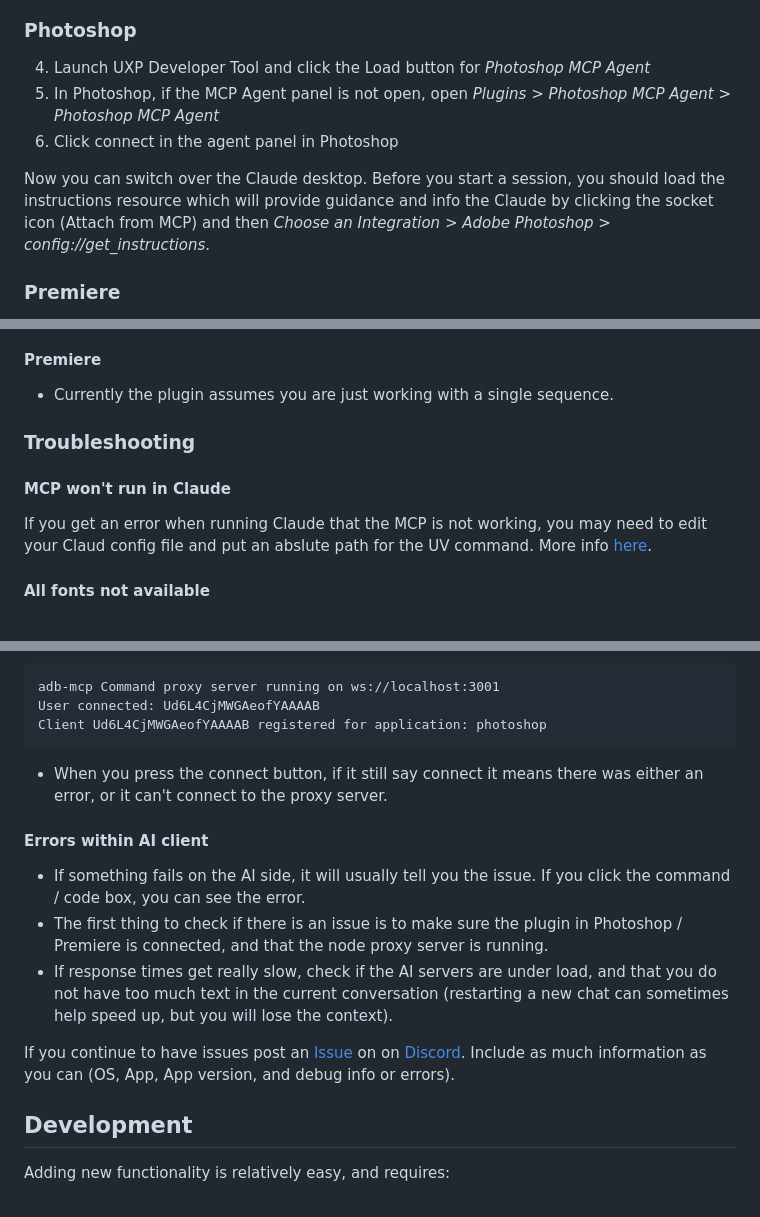
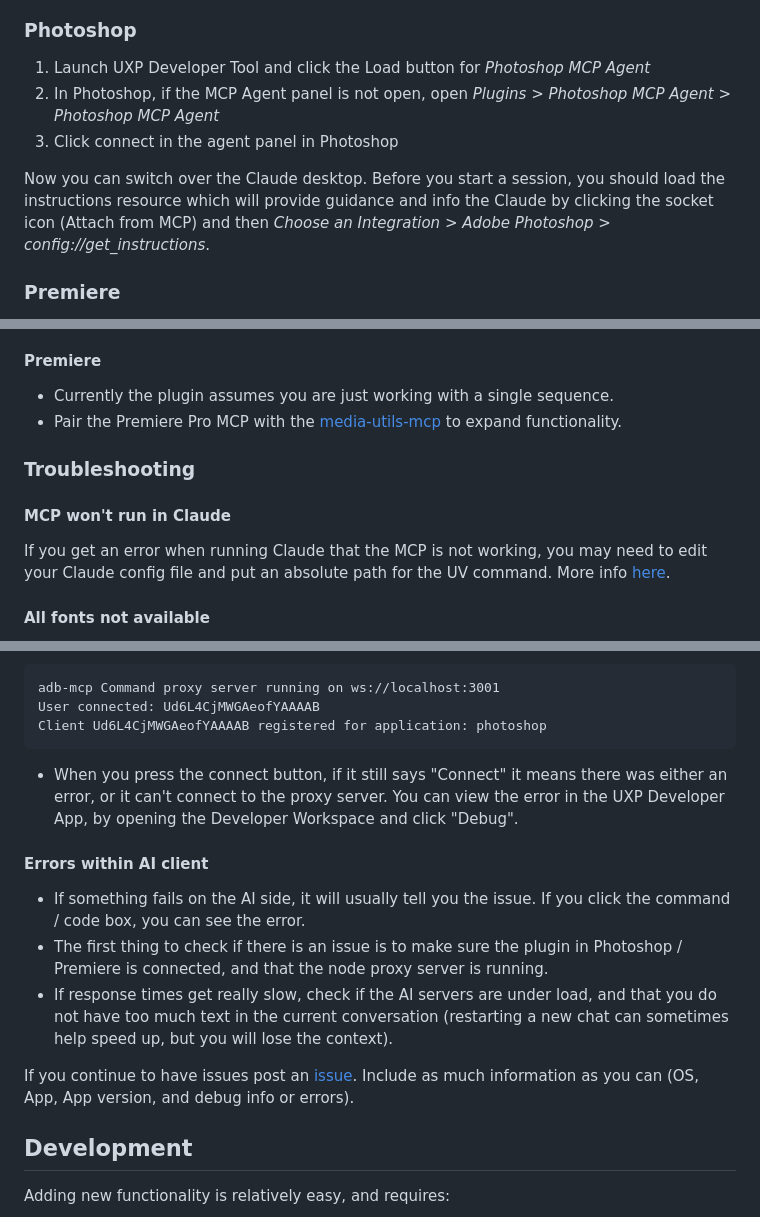
Before and after one commit to mikechambers/adb-mcp, a Markdown page: README.md, 3 parts joined by grey strips. GitHub-like rendering.

````diff
--- a/README.md
+++ b/README.md
@@ -155,9 +152,11 @@ Launch the following:
 ### Photoshop
-4. Launch UXP Developer Tool and click the Load button for _Photoshop MCP Agent_
-5. In Photoshop, if the MCP Agent panel is not open, open _Plugins > Photoshop MCP Agent > Photoshop MCP Agent_
-6. Click connect in the agent panel in Photoshop
+1. Launch UXP Developer Tool and click the Load button for _Photoshop MCP Agent_
+2. In Photoshop, if the MCP Agent panel is not open, open _Plugins > Photoshop MCP Agent > Photoshop MCP Agent_
+3. Click connect in the agent panel in Photoshop
 
 Now you can switch over the Claude desktop. Before you start a session, you should load the instructions resource which will provide guidance and info the Claude by clicking the socket icon (Attach from MCP) and then _Choose an Integration_ > _Adobe Photoshop_ > _config://get_instructions_.
+
+
 
 ### Premiere
 4. Launch UXP Developer Tool and click the Load button for _Premiere MCP Agent_
@@ -242,14 +241,14 @@ By default, the AI cannot access files directly, although if you install the [Cl
 #### Premiere
 
 * Currently the plugin assumes you are just working with a single sequence.
-
+* Pair the Premiere Pro MCP with the [media-utils-mcp](https://github.com/mikechambers/media-utils-mcp) to expand functionality.
 
 
 ### Troubleshooting
 
 #### MCP won't run in Claude
 
-If you get an error when running Claude that the MCP is not working, you may need to edit your Claud config file and put an abslute path for the UV command. More info [here](https://github.com/mikechambers/adb-mcp/issues/5#issuecomment-2829817624).
+If you get an error when running Claude that the MCP is not working, you may need to edit your Claude config file and put an absolute path for the UV command. More info [here](https://github.com/mikechambers/adb-mcp/issues/5#issuecomment-2829817624).
 
 #### All fonts not available
 
@@ -269,7 +268,7 @@ User connected: Ud6L4CjMWGAeofYAAAAB
 Client Ud6L4CjMWGAeofYAAAAB registered for application: photoshop
 ```
 
-*   When you press the connect button, if it still say connect it means there was either an error, or it can't connect to the proxy server.
+*   When you press the connect button, if it still says "Connect" it means there was either an error, or it can't connect to the proxy server. You can view the error in the UXP Developer App, by opening the Developer Workspace and click "Debug".
 
 #### Errors within AI client
 
@@ -277,7 +276,7 @@ Client Ud6L4CjMWGAeofYAAAAB registered for application: photoshop
 * The first thing to check if there is an issue is to make sure the plugin in Photoshop / Premiere is connected, and that the node proxy server is running.
 * If response times get really slow, check if the AI servers are under load, and that you do not have too much text in the current conversation (restarting a new chat can sometimes help speed up, but you will lose the context).
 
-If you continue to have issues post an [Issue]() on on [Discord](https://discord.gg/fgxw9t37D7). Include as much information as you can (OS, App, App version, and debug info or errors).
+If you continue to have issues post an [issue](https://github.com/mikechambers/adb-mcp/issuesrd.gg/fgxw9t37D7). Include as much information as you can (OS, App, App version, and debug info or errors).
 
 ## Development
 
````
Also changed, not shown: other parts of README.md (+81 -84 lines).
